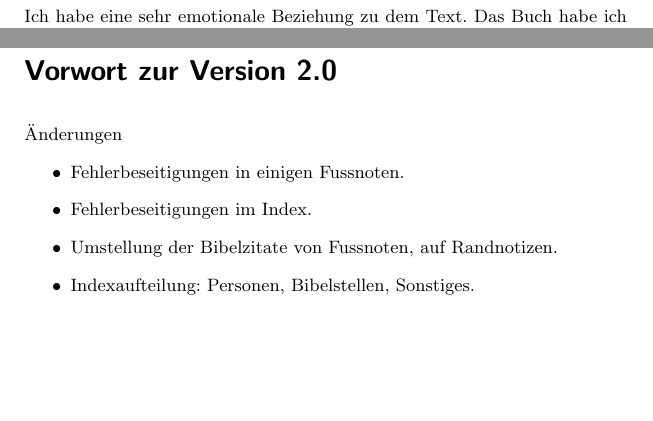
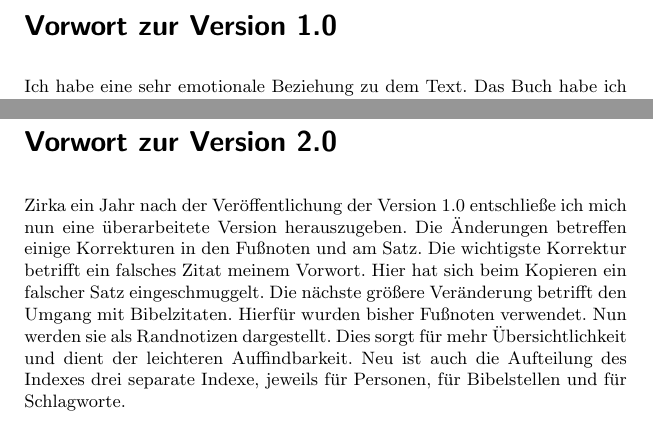
Before and after one commit to OlafRadicke/penn_okkk, a LaTeX thesis (main.tex, which reads vorwort.tex): two parts of pages 11 and 15 of 400, joined at a grey line, cut at the place of the change, the shorter picture padded with empty space. Compiled offline with pdfLaTeX.

Commit message:
korrektur rena

```diff
--- a/vorwort.tex
+++ b/vorwort.tex
@@ -1,6 +1,6 @@
 \part{Vorwort von Olaf Radicke}
 
-
+\chapter{Vorwort zur Version 1.0}
 Ich habe eine sehr emotionale Beziehung zu dem Text. Das Buch habe ich zufällig
 entdeckt, als ich für einige Monate in Nord-Thailand war, um in
 buddhistischen
@@ -115,11 +115,12 @@ den gleichen Gewinn aus dem Text ziehen werden, wie ich.
 
 \chapter{Vorwort zur Version \versionsnummer}
 
-Änderungen
-
-\begin{itemize}
- \item Fehlerbeseitigungen in einigen Fussnoten.
- \item Fehlerbeseitigungen im Index.
- \item Umstellung der Bibelzitate von Fussnoten, auf Randnotizen.
- \item Indexaufteilung: Personen, Bibelstellen, Sonstiges.
-\end{itemize}
+Zirka ein Jahr nach der Veröffentlichung der Version 1.0 entschließe ich mich
+nun eine überarbeitete Version herauszugeben. Die Änderungen betreffen einige
+Korrekturen in den Fußnoten und am Satz. Die wichtigste Korrektur betrifft ein
+falsches Zitat meinem Vorwort. Hier hat sich beim Kopieren ein falscher Satz
+eingeschmuggelt. Die nächste größere Veränderung betrifft den Umgang mit
+Bibelzitaten. Hierfür wurden bisher Fußnoten verwendet. Nun werden sie als
+Randnotizen dargestellt. Dies sorgt für mehr Übersichtlichkeit
+und dient der leichteren Auffindbarkeit. Neu ist auch die Aufteilung des Indexes
+drei separate Indexe, jeweils für Personen, für Bibelstellen und für Schlagworte.
```
Also changed, not shown: main.tex (+2 -3 lines).
